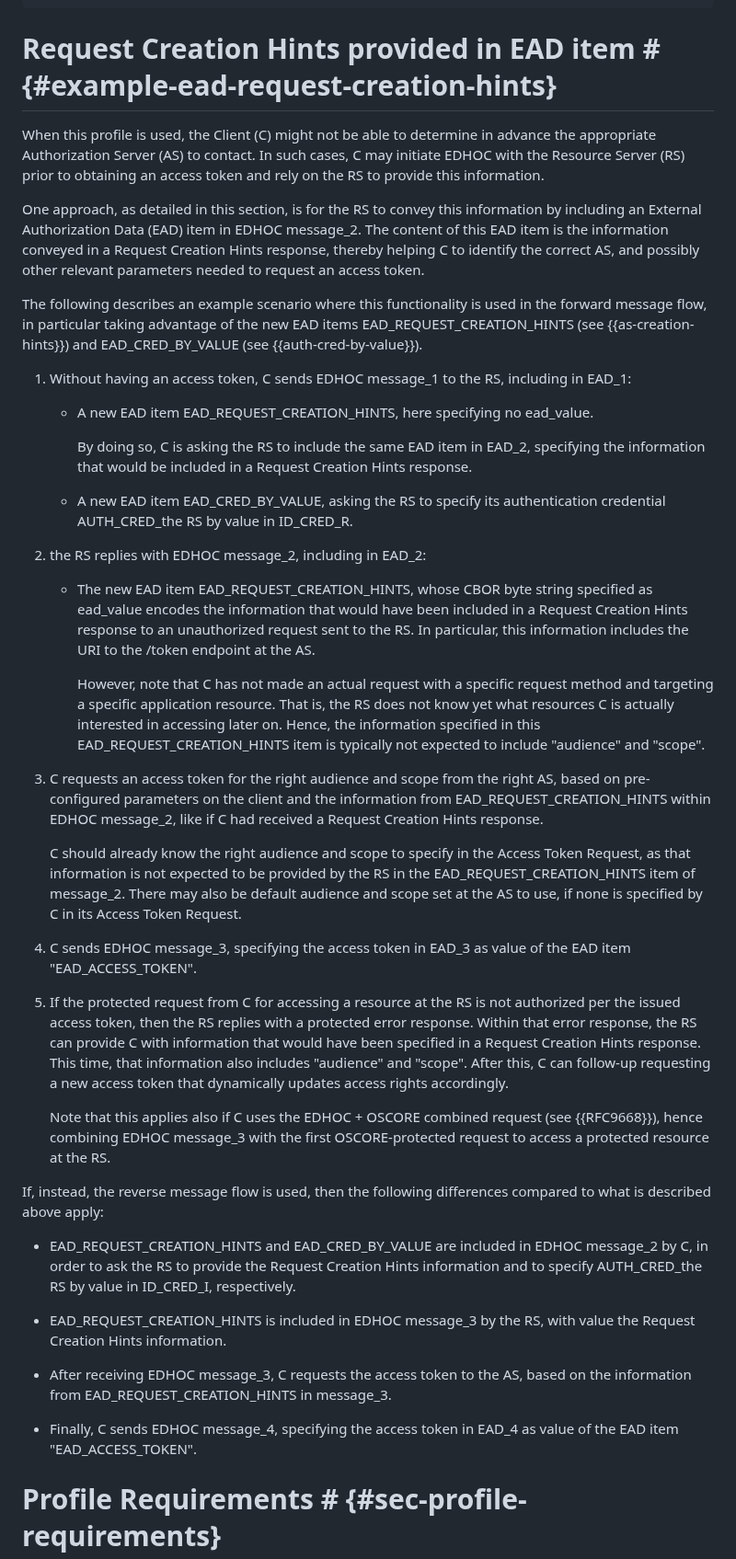
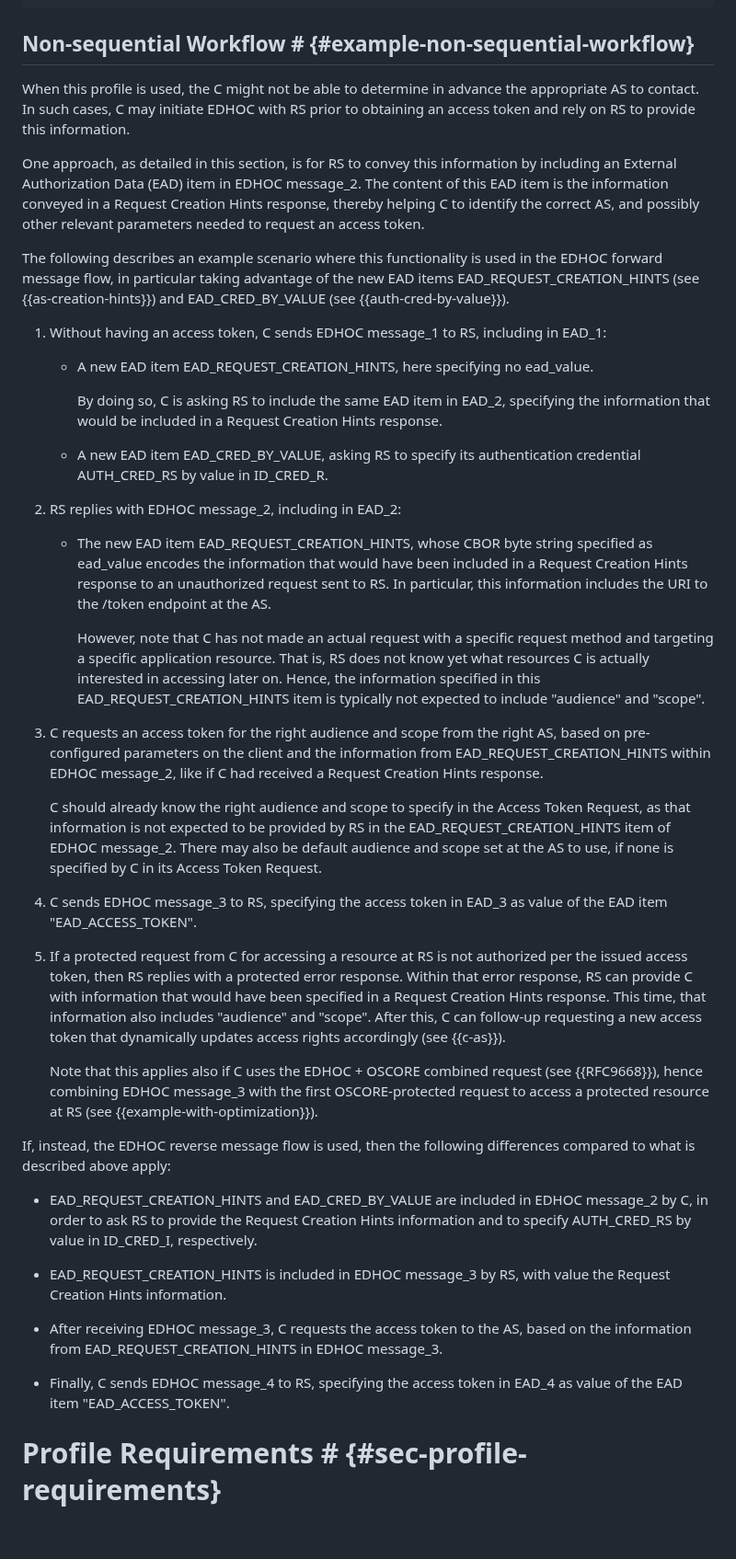
Before and after one commit to ace-wg/ace-edhoc-oscore-profile, a Markdown page: draft-ietf-ace-edhoc-oscore-profile.md, the part around one of its changes. Shown at 92% size. Rendered like a GitHub page; blank space fills up the shorter version.

Commit message:
Update to content about Request Creation Hints in EAD item

```diff
--- a/draft-ietf-ace-edhoc-oscore-profile.md
+++ b/draft-ietf-ace-edhoc-oscore-profile.md
@@ -1867,47 +1869,47 @@ M08 |<----------------------------------------------------------------+
     |                                    |                            |
 ~~~~~~~~~~~
 
-# Request Creation Hints provided in EAD item # {#example-ead-request-creation-hints}
-
-When this profile is used, the Client (C) might not be able to determine in advance the appropriate Authorization Server (AS) to contact. In such cases, C may initiate EDHOC with the Resource Server (RS) prior to obtaining an access token and rely on the RS to provide this information.
-
-One approach, as detailed in this section, is for the RS to convey this information by including an External Authorization Data (EAD) item in EDHOC message\_2. The content of this EAD item is the information conveyed in a Request Creation Hints response, thereby helping C to identify the correct AS, and possibly other relevant parameters needed to request an access token.
-
-The following describes an example scenario where this functionality is used in the forward message flow, in particular taking advantage of the new EAD items EAD\_REQUEST\_CREATION\_HINTS (see {{as-creation-hints}}) and EAD\_CRED\_BY\_VALUE (see {{auth-cred-by-value}}).
-
-1.  Without having an access token, C sends EDHOC message\_1 to the RS, including in EAD\_1:
+## Non-sequential Workflow # {#example-non-sequential-workflow}
+
+When this profile is used, the C might not be able to determine in advance the appropriate AS to contact. In such cases, C may initiate EDHOC with RS prior to obtaining an access token and rely on RS to provide this information.
+
+One approach, as detailed in this section, is for RS to convey this information by including an External Authorization Data (EAD) item in EDHOC message\_2. The content of this EAD item is the information conveyed in a Request Creation Hints response, thereby helping C to identify the correct AS, and possibly other relevant parameters needed to request an access token.
+
+The following describes an example scenario where this functionality is used in the EDHOC forward message flow, in particular taking advantage of the new EAD items EAD\_REQUEST\_CREATION\_HINTS (see {{as-creation-hints}}) and EAD\_CRED\_BY\_VALUE (see {{auth-cred-by-value}}).
+
+1.  Without having an access token, C sends EDHOC message\_1 to RS, including in EAD\_1:
 
     * A new EAD item EAD\_REQUEST\_CREATION\_HINTS, here specifying no ead\_value.
 
-      By doing so, C is asking the RS to include the same EAD item in EAD\_2, specifying the information that would be included in a Request Creation Hints response.
-
-    * A new EAD item EAD\_CRED\_BY\_VALUE, asking the RS to specify its authentication credential AUTH\_CRED\_the RS by value in ID\_CRED\_R.
-
-2. the RS replies with EDHOC message\_2, including in EAD\_2:
-
-   * The new EAD item EAD\_REQUEST\_CREATION\_HINTS, whose CBOR byte string specified as ead\_value encodes the information that would have been included in a Request Creation Hints response to an unauthorized request sent to the RS. In particular, this information includes the URI to the /token endpoint at the AS.
-
-     However, note that C has not made an actual request with a specific request method and targeting a specific application resource. That is, the RS does not know yet what resources C is actually interested in accessing later on. Hence, the information specified in this EAD\_REQUEST\_CREATION\_HINTS item is typically not expected to include "audience" and "scope".
+      By doing so, C is asking RS to include the same EAD item in EAD\_2, specifying the information that would be included in a Request Creation Hints response.
+
+    * A new EAD item EAD\_CRED\_BY\_VALUE, asking RS to specify its authentication credential AUTH\_CRED\_RS by value in ID\_CRED\_R.
+
+2. RS replies with EDHOC message\_2, including in EAD\_2:
+
+   * The new EAD item EAD\_REQUEST\_CREATION\_HINTS, whose CBOR byte string specified as ead\_value encodes the information that would have been included in a Request Creation Hints response to an unauthorized request sent to RS. In particular, this information includes the URI to the /token endpoint at the AS.
+
+     However, note that C has not made an actual request with a specific request method and targeting a specific application resource. That is, RS does not know yet what resources C is actually interested in accessing later on. Hence, the information specified in this EAD\_REQUEST\_CREATION\_HINTS item is typically not expected to include "audience" and "scope".
 
 3. C requests an access token for the right audience and scope from the right AS, based on pre-configured parameters on the client and the information from EAD\_REQUEST\_CREATION\_HINTS within EDHOC message\_2, like if C had received a Request Creation Hints response.
 
-   C should already know the right audience and scope to specify in the Access Token Request, as that information is not expected to be provided by the RS in the EAD\_REQUEST\_CREATION\_HINTS item of message\_2. There may also be default audience and scope set at the AS to use, if none is specified by C in its Access Token Request.
-
-4. C sends EDHOC message\_3, specifying the access token in EAD\_3 as value of the EAD item "EAD\_ACCESS\_TOKEN".
-
-5. If the protected request from C for accessing a resource at the RS is not authorized per the issued access token, then the RS replies with a protected error response. Within that error response, the RS can provide C with information that would have been specified in a Request Creation Hints response. This time, that information also includes "audience" and "scope". After this, C can follow-up requesting a new access token that dynamically updates access rights accordingly.
-
-   Note that this applies also if C uses the EDHOC + OSCORE combined request (see {{RFC9668}}), hence combining EDHOC message\_3 with the first OSCORE-protected request to access a protected resource at the RS.
-
-If, instead, the reverse message flow is used, then the following differences compared to what is described above apply:
-
-* EAD\_REQUEST\_CREATION\_HINTS and EAD\_CRED\_BY\_VALUE are included in EDHOC message\_2 by C, in order to ask the RS to provide the Request Creation Hints information and to specify AUTH\_CRED\_the RS by value in ID\_CRED\_I, respectively.
-
-* EAD\_REQUEST\_CREATION\_HINTS is included in EDHOC message\_3 by the RS, with value the Request Creation Hints information.
-
-* After receiving EDHOC message\_3, C requests the access token to the AS, based on the information from EAD\_REQUEST\_CREATION\_HINTS in message\_3.
-
-* Finally, C sends EDHOC message\_4, specifying the access token in EAD\_4 as value of the EAD item "EAD\_ACCESS\_TOKEN".
+   C should already know the right audience and scope to specify in the Access Token Request, as that information is not expected to be provided by RS in the EAD\_REQUEST\_CREATION\_HINTS item of EDHOC message\_2. There may also be default audience and scope set at the AS to use, if none is specified by C in its Access Token Request.
+
+4. C sends EDHOC message\_3 to RS, specifying the access token in EAD\_3 as value of the EAD item "EAD\_ACCESS\_TOKEN".
+
+5. If a protected request from C for accessing a resource at RS is not authorized per the issued access token, then RS replies with a protected error response. Within that error response, RS can provide C with information that would have been specified in a Request Creation Hints response. This time, that information also includes "audience" and "scope". After this, C can follow-up requesting a new access token that dynamically updates access rights accordingly (see {{c-as}}).
+
+   Note that this applies also if C uses the EDHOC + OSCORE combined request (see {{RFC9668}}), hence combining EDHOC message\_3 with the first OSCORE-protected request to access a protected resource at RS (see {{example-with-optimization}}).
+
+If, instead, the EDHOC reverse message flow is used, then the following differences compared to what is described above apply:
+
+* EAD\_REQUEST\_CREATION\_HINTS and EAD\_CRED\_BY\_VALUE are included in EDHOC message\_2 by C, in order to ask RS to provide the Request Creation Hints information and to specify AUTH\_CRED\_RS by value in ID\_CRED\_I, respectively.
+
+* EAD\_REQUEST\_CREATION\_HINTS is included in EDHOC message\_3 by RS, with value the Request Creation Hints information.
+
+* After receiving EDHOC message\_3, C requests the access token to the AS, based on the information from EAD\_REQUEST\_CREATION\_HINTS in EDHOC message\_3.
+
+* Finally, C sends EDHOC message\_4 to RS, specifying the access token in EAD\_4 as value of the EAD item "EAD\_ACCESS\_TOKEN".
 
 # Profile Requirements # {#sec-profile-requirements}
 
```
Also changed, not shown: other parts of draft-ietf-ace-edhoc-oscore-profile.md (+6 -4 lines).
